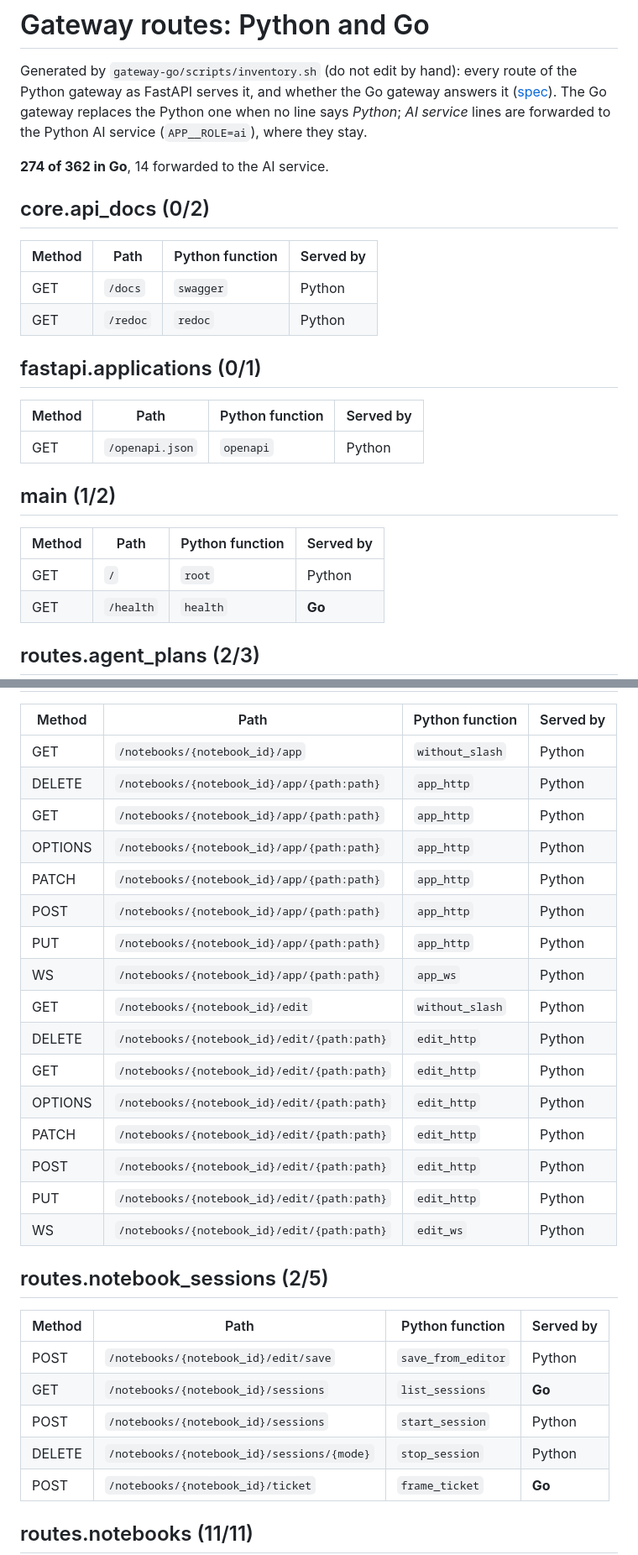
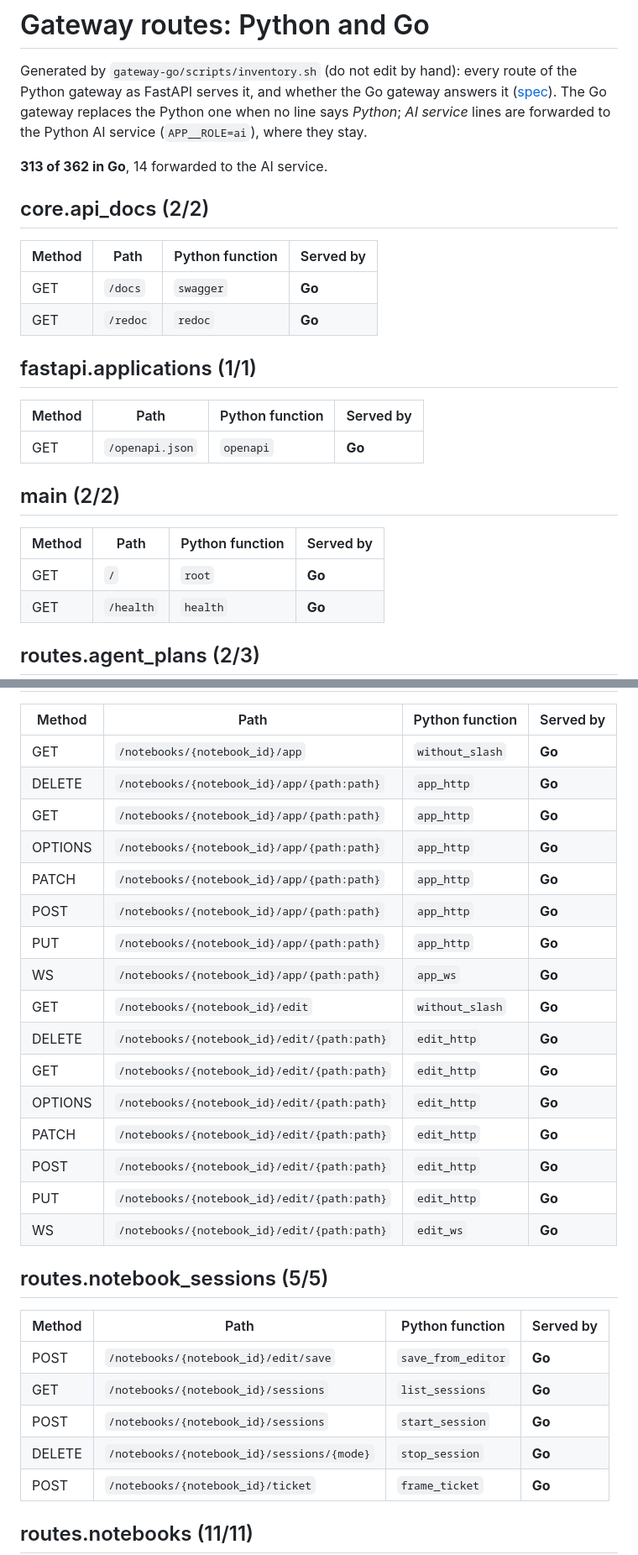
Before and after one commit to JumpAsAService/Tabularia, a Markdown page: docs/gateway-go-routes.md, 2 parts joined by grey strips. Shown at 84% size. Rendered like a GitHub page.

Commit message:
docs(gateway-go): the inventory with the runtime lane's routes (313 of 362)
Co-Authored-By: Claude Opus 5.5 <noreply@anthropic.com>

```diff
--- a/docs/gateway-go-routes.md
+++ b/docs/gateway-go-routes.md
@@ -5,26 +5,26 @@ Python gateway as FastAPI serves it, and whether the Go gateway answers it
 ([spec](specs/gateway-go.md)). The Go gateway replaces the Python one when no line says *Python*;
 *AI service* lines are forwarded to the Python AI service (`APP__ROLE=ai`), where they stay.
 
-**274 of 362 in Go**, 14 forwarded to the AI service.
+**313 of 362 in Go**, 14 forwarded to the AI service.
 
-## core.api_docs (0/2)
+## core.api_docs (2/2)
 
 | Method | Path | Python function | Served by |
 |---|---|---|---|
-| GET | `/docs` | `swagger` | Python |
-| GET | `/redoc` | `redoc` | Python |
+| GET | `/docs` | `swagger` | **Go** |
+| GET | `/redoc` | `redoc` | **Go** |
 
-## fastapi.applications (0/1)
+## fastapi.applications (1/1)
 
 | Method | Path | Python function | Served by |
 |---|---|---|---|
-| GET | `/openapi.json` | `openapi` | Python |
+| GET | `/openapi.json` | `openapi` | **Go** |
 
-## main (1/2)
+## main (2/2)
 
 | Method | Path | Python function | Served by |
 |---|---|---|---|
-| GET | `/` | `root` | Python |
+| GET | `/` | `root` | **Go** |
 | GET | `/health` | `health` | **Go** |
 
 ## routes.agent_plans (2/3)
@@ -309,31 +309,31 @@ Python gateway as FastAPI serves it, and whether the Go gateway answers it
 
 | Method | Path | Python function | Served by |
 |---|---|---|---|
-| GET | `/notebooks/{notebook_id}/app` | `without_slash` | Python |
-| DELETE | `/notebooks/{notebook_id}/app/{path:path}` | `app_http` | Python |
-| GET | `/notebooks/{notebook_id}/app/{path:path}` | `app_http` | Python |
-| OPTIONS | `/notebooks/{notebook_id}/app/{path:path}` | `app_http` | Python |
-| PATCH | `/notebooks/{notebook_id}/app/{path:path}` | `app_http` | Python |
-| POST | `/notebooks/{notebook_id}/app/{path:path}` | `app_http` | Python |
-| PUT | `/notebooks/{notebook_id}/app/{path:path}` | `app_http` | Python |
-| WS | `/notebooks/{notebook_id}/app/{path:path}` | `app_ws` | Python |
-| GET | `/notebooks/{notebook_id}/edit` | `without_slash` | Python |
-| DELETE | `/notebooks/{notebook_id}/edit/{path:path}` | `edit_http` | Python |
-| GET | `/notebooks/{notebook_id}/edit/{path:path}` | `edit_http` | Python |
-| OPTIONS | `/notebooks/{notebook_id}/edit/{path:path}` | `edit_http` | Python |
-| PATCH | `/notebooks/{notebook_id}/edit/{path:path}` | `edit_http` | Python |
-| POST | `/notebooks/{notebook_id}/edit/{path:path}` | `edit_http` | Python |
-| PUT | `/notebooks/{notebook_id}/edit/{path:path}` | `edit_http` | Python |
-| WS | `/notebooks/{notebook_id}/edit/{path:path}` | `edit_ws` | Python |
+| GET | `/notebooks/{notebook_id}/app` | `without_slash` | **Go** |
+| DELETE | `/notebooks/{notebook_id}/app/{path:path}` | `app_http` | **Go** |
+| GET | `/notebooks/{notebook_id}/app/{path:path}` | `app_http` | **Go** |
+| OPTIONS | `/notebooks/{notebook_id}/app/{path:path}` | `app_http` | **Go** |
+| PATCH | `/notebooks/{notebook_id}/app/{path:path}` | `app_http` | **Go** |
+| POST | `/notebooks/{notebook_id}/app/{path:path}` | `app_http` | **Go** |
+| PUT | `/notebooks/{notebook_id}/app/{path:path}` | `app_http` | **Go** |
+| WS | `/notebooks/{notebook_id}/app/{path:path}` | `app_ws` | **Go** |
+| GET | `/notebooks/{notebook_id}/edit` | `without_slash` | **Go** |
+| DELETE | `/notebooks/{notebook_id}/edit/{path:path}` | `edit_http` | **Go** |
+| GET | `/notebooks/{notebook_id}/edit/{path:path}` | `edit_http` | **Go** |
+| OPTIONS | `/notebooks/{notebook_id}/edit/{path:path}` | `edit_http` | **Go** |
+| PATCH | `/notebooks/{notebook_id}/edit/{path:path}` | `edit_http` | **Go** |
+| POST | `/notebooks/{notebook_id}/edit/{path:path}` | `edit_http` | **Go** |
+| PUT | `/notebooks/{notebook_id}/edit/{path:path}` | `edit_http` | **Go** |
+| WS | `/notebooks/{notebook_id}/edit/{path:path}` | `edit_ws` | **Go** |
 
-## routes.notebook_sessions (2/5)
+## routes.notebook_sessions (5/5)
 
 | Method | Path | Python function | Served by |
 |---|---|---|---|
-| POST | `/notebooks/{notebook_id}/edit/save` | `save_from_editor` | Python |
+| POST | `/notebooks/{notebook_id}/edit/save` | `save_from_editor` | **Go** |
 | GET | `/notebooks/{notebook_id}/sessions` | `list_sessions` | **Go** |
-| POST | `/notebooks/{notebook_id}/sessions` | `start_session` | Python |
-| DELETE | `/notebooks/{notebook_id}/sessions/{mode}` | `stop_session` | Python |
+| POST | `/notebooks/{notebook_id}/sessions` | `start_session` | **Go** |
+| DELETE | `/notebooks/{notebook_id}/sessions/{mode}` | `stop_session` | **Go** |
 | POST | `/notebooks/{notebook_id}/ticket` | `frame_ticket` | **Go** |
 
 ## routes.notebooks (11/11)
```
Also changed, not shown: other parts of docs/gateway-go-routes.md (+22 -22 lines).
